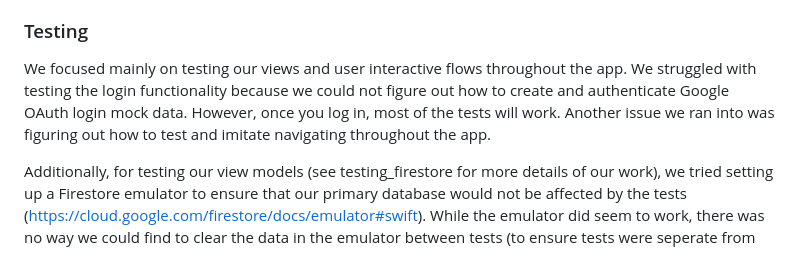
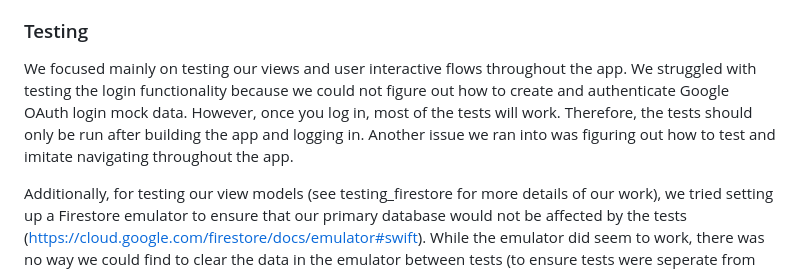
Before and after one commit to shenpeg/Errandly, a Markdown page: README.md, the part around the change. Rendered like a GitHub page.

```diff
--- a/README.md
+++ b/README.md
@@ -12,7 +12,7 @@ Because using Apple pay requires a developer account (which not all members of t
 Also note that when running the app on an actual phone, the only way to simulate the payment flow with fake credit cards is if the phone is logged into a Sandbox iCloud account. However, transfering money to the errand runner is not possible with a Sandbox account (as money transfers don't work with fake credit cards).
 
 ### Testing
-We focused mainly on testing our views and user interactive flows throughout the app. We struggled with testing the login functionality because we could not figure out how to create and authenticate Google OAuth login mock data. However, once you log in, most of the tests will work. Another issue we ran into was figuring out how to test and imitate navigating throughout the app.
+We focused mainly on testing our views and user interactive flows throughout the app. We struggled with testing the login functionality because we could not figure out how to create and authenticate Google OAuth login mock data. However, once you log in, most of the tests will work. Therefore, the tests should only be run after building the app and logging in. Another issue we ran into was figuring out how to test and imitate navigating throughout the app.
 
 Additionally, for testing our view models (see testing_firestore for more details of our work), we tried setting up a Firestore emulator to ensure that our primary database would not be affected by the tests (https://cloud.google.com/firestore/docs/emulator#swift). While the emulator did seem to work, there was no way we could find to clear the data in the emulator between tests (to ensure tests were seperate from one another). While we attempted to loop through all of the documents and delete them manually (which is not advised by Firestore (https://firebase.google.com/docs/firestore/manage-data/delete-data)), since document.reference.delete() is not an async function, the deletions would not complete before the rest of the tests started running, breaking those tests. Furthermore, besides errandsViewModel.create(), which was forced to be async to get a part of our app to work, the rest of the functions are not async. This again causes problems with testing because the tests only work if we can await for the firestore/errandsViewModel functions to finish running.
 
```
